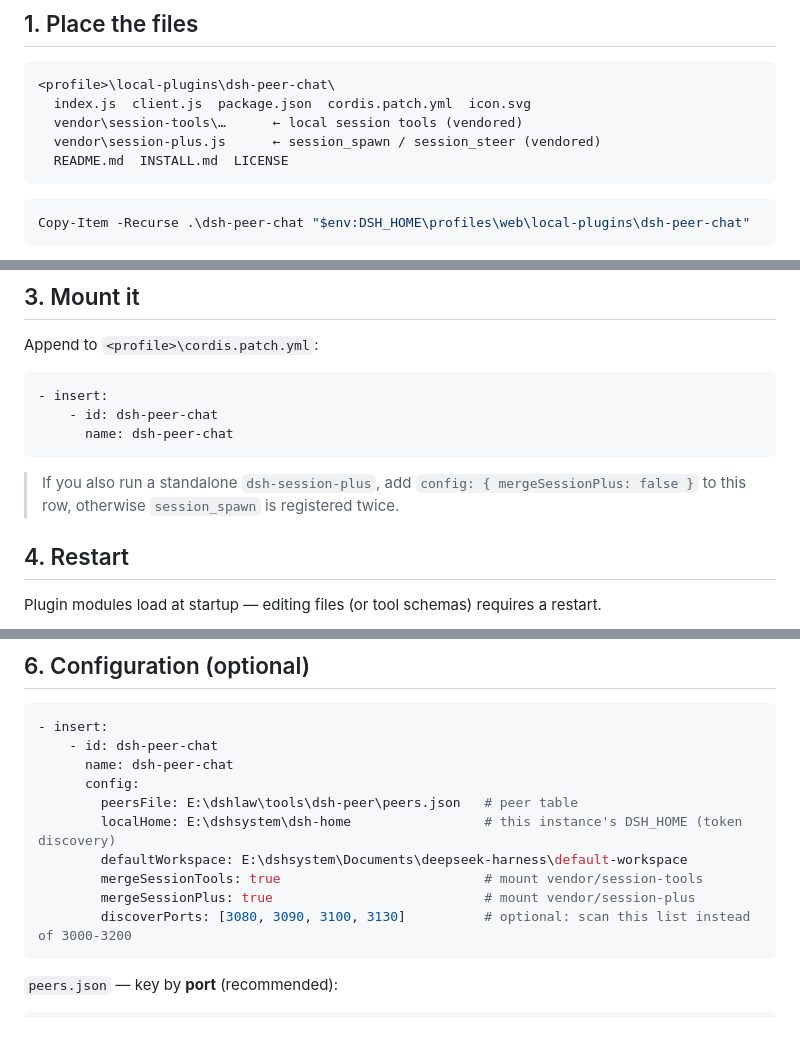
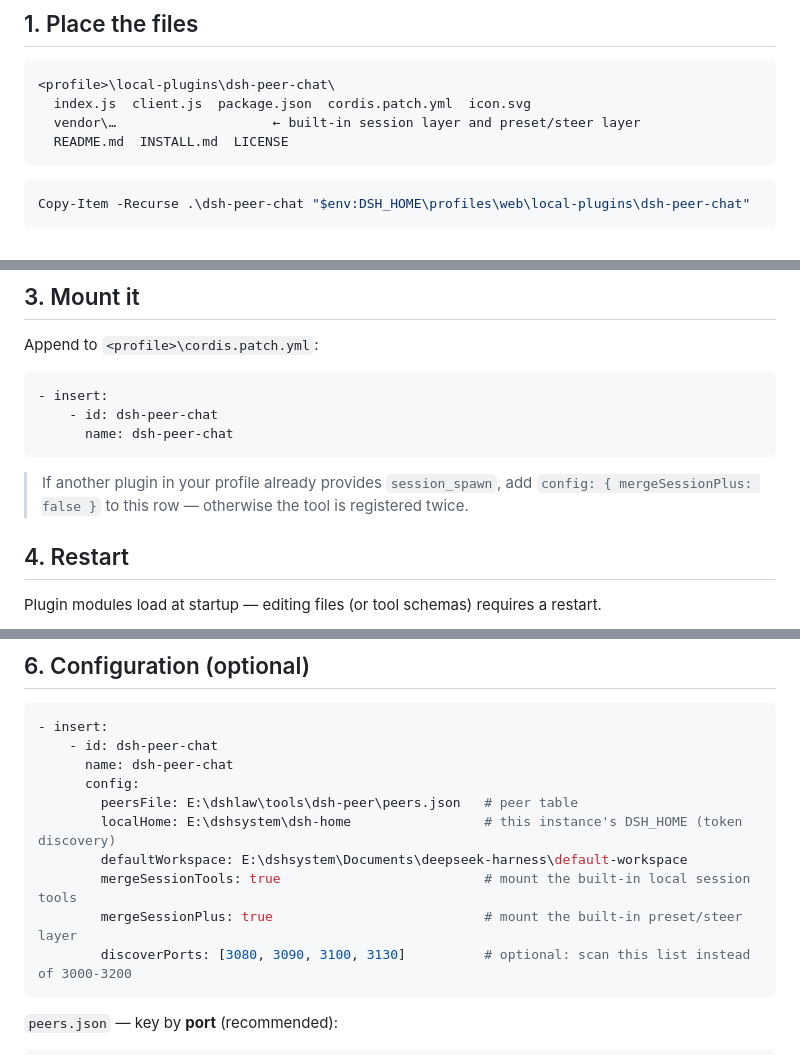
Before and after one commit to Kewnn/dsh-peer-chat, a Markdown page: INSTALL.md, 3 parts joined by grey strips. Drawn GitHub-style; blank space fills up the shorter version.

````diff
--- a/INSTALL.md
+++ b/INSTALL.md
@@ -18,8 +18,7 @@ Chinese: [INSTALL.zh-CN.md](./INSTALL.zh-CN.md)　｜　Overview: [README.md](./
 ```
 <profile>\local-plugins\dsh-peer-chat\
   index.js  client.js  package.json  cordis.patch.yml  icon.svg
-  vendor\session-tools\…      ← local session tools (vendored)
-  vendor\session-plus.js      ← session_spawn / session_steer (vendored)
+  vendor\…                    ← built-in session layer and preset/steer layer
   README.md  INSTALL.md  LICENSE
 ```
 
@@ -64,8 +63,8 @@ Append to `<profile>\cordis.patch.yml`:
       name: dsh-peer-chat
 ```
 
-> If you also run a standalone `dsh-session-plus`, add `config: { mergeSessionPlus: false }` to this row,
-> otherwise `session_spawn` is registered twice.
+> If another plugin in your profile already provides `session_spawn`, add
+> `config: { mergeSessionPlus: false }` to this row — otherwise the tool is registered twice.
 
 ## 4. Restart
 
@@ -89,8 +88,8 @@ Plugin modules load at startup — editing files (or tool schemas) requires a re
         peersFile: E:\dshlaw\tools\dsh-peer\peers.json   # peer table
         localHome: E:\dshsystem\dsh-home                 # this instance's DSH_HOME (token discovery)
         defaultWorkspace: E:\dshsystem\Documents\deepseek-harness\default-workspace
-        mergeSessionTools: true                          # mount vendor/session-tools
-        mergeSessionPlus: true                           # mount vendor/session-plus
+        mergeSessionTools: true                          # mount the built-in local session tools
+        mergeSessionPlus: true                           # mount the built-in preset/steer layer
         discoverPorts: [3080, 3090, 3100, 3130]          # optional: scan this list instead of 3000-3200
 ```
 
````
Also changed, not shown: other parts of INSTALL.md (+1 -1 lines), README.md (+15 -11 lines), README.zh-CN.md (+13 -10 lines).
